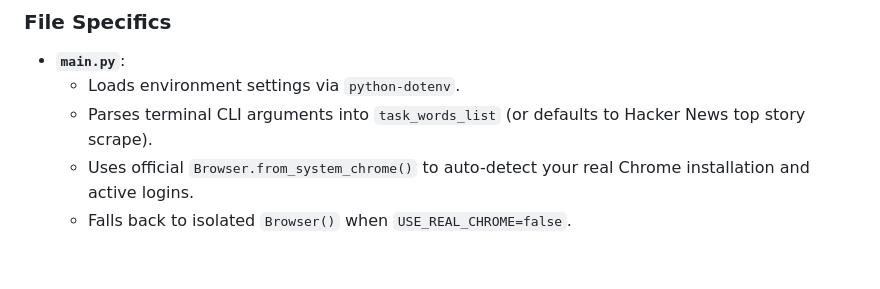
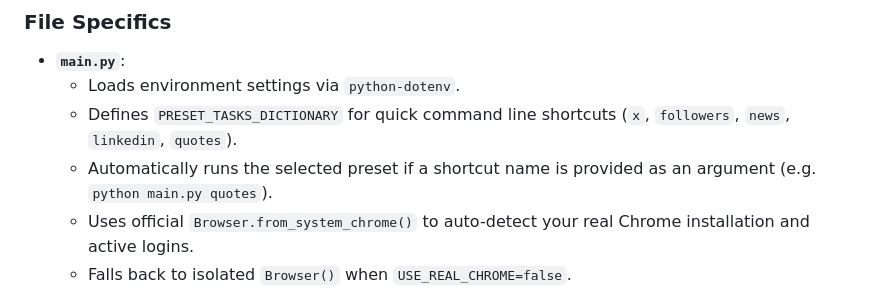
Before and after one commit to hassanm57/browser-agent, a Markdown page: MEMORY.md, the part around the change. Drawn GitHub-style; blank space fills up the shorter version.

Commit message:
added a preset tasks dict on top of code

```diff
--- a/MEMORY.md
+++ b/MEMORY.md
@@ -28,7 +28,8 @@ browser-agent/
 ### File Specifics
 - **`main.py`**:
   - Loads environment settings via `python-dotenv`.
-  - Parses terminal CLI arguments into `task_words_list` (or defaults to Hacker News top story scrape).
+  - Defines `PRESET_TASKS_DICTIONARY` for quick command line shortcuts (`x`, `followers`, `news`, `linkedin`, `quotes`).
+  - Automatically runs the selected preset if a shortcut name is provided as an argument (e.g. `python main.py quotes`).
   - Uses official `Browser.from_system_chrome()` to auto-detect your real Chrome installation and active logins.
   - Falls back to isolated `Browser()` when `USE_REAL_CHROME=false`.
   - Uses `browser_use.llm.ChatOpenAI` pointed at `VLLM_BASE_URL` with `VLLM_API_KEY` and `max_completion_tokens=8192`.
```
